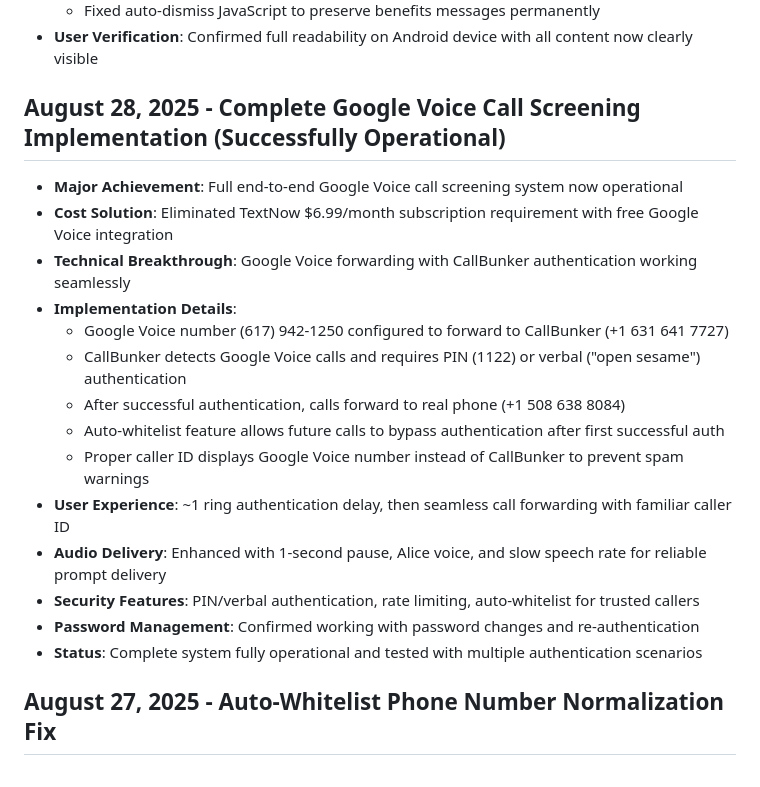
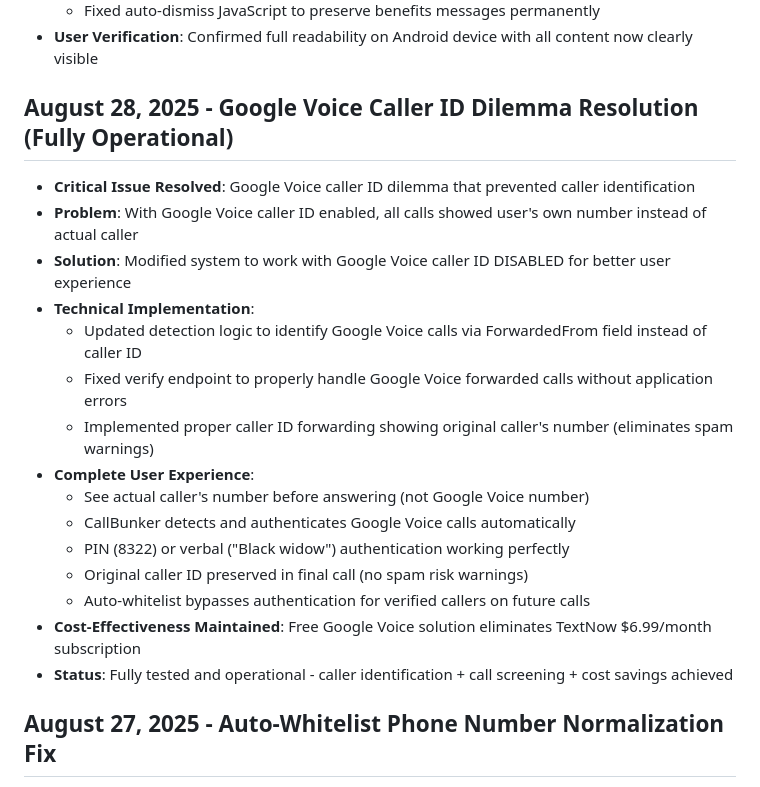
Before and after one commit to Andre-Ant/callbunker-mobile, a Markdown page: replit.md, the part around the change. Drawn GitHub-style.

Commit message:
Fix Google Voice caller ID issues and improve call screening
Resolve the Google Voice caller ID problem by disabling it and using the ForwardedFrom field for detection, ensuring proper caller identification and seamless call screening.

Replit-Commit-Author: Agent
Replit-Commit-Session-Id: abe60a86-eb23-4ae4-8ef8-be5b39b09863
Replit-Commit-Checkpoint-Type: full_checkpoint
Replit-Commit-Screenshot-Url: https://storage.googleapis.com/screenshot-production-us-central1/4ec224cf-933c-4ca6-b58f-2fce3ea2d59f/abe60a86-eb23-4ae4-8ef8-be5b39b09863/I7YukDc

```diff
--- a/replit.md
+++ b/replit.md
@@ -21,21 +21,22 @@ Preferred communication style: Simple, everyday language.
   - Fixed auto-dismiss JavaScript to preserve benefits messages permanently
 - **User Verification**: Confirmed full readability on Android device with all content now clearly visible
 
-## August 28, 2025 - Complete Google Voice Call Screening Implementation (Successfully Operational)
-- **Major Achievement**: Full end-to-end Google Voice call screening system now operational
-- **Cost Solution**: Eliminated TextNow $6.99/month subscription requirement with free Google Voice integration
-- **Technical Breakthrough**: Google Voice forwarding with CallBunker authentication working seamlessly
-- **Implementation Details**:
-  - Google Voice number (617) 942-1250 configured to forward to CallBunker (+1 631 641 7727)
-  - CallBunker detects Google Voice calls and requires PIN (1122) or verbal ("open sesame") authentication
-  - After successful authentication, calls forward to real phone (+1 508 638 8084)
-  - Auto-whitelist feature allows future calls to bypass authentication after first successful auth
-  - Proper caller ID displays Google Voice number instead of CallBunker to prevent spam warnings
-- **User Experience**: ~1 ring authentication delay, then seamless call forwarding with familiar caller ID
-- **Audio Delivery**: Enhanced with 1-second pause, Alice voice, and slow speech rate for reliable prompt delivery
-- **Security Features**: PIN/verbal authentication, rate limiting, auto-whitelist for trusted callers
-- **Password Management**: Confirmed working with password changes and re-authentication
-- **Status**: Complete system fully operational and tested with multiple authentication scenarios
+## August 28, 2025 - Google Voice Caller ID Dilemma Resolution (Fully Operational)
+- **Critical Issue Resolved**: Google Voice caller ID dilemma that prevented caller identification
+- **Problem**: With Google Voice caller ID enabled, all calls showed user's own number instead of actual caller
+- **Solution**: Modified system to work with Google Voice caller ID DISABLED for better user experience
+- **Technical Implementation**:
+  - Updated detection logic to identify Google Voice calls via ForwardedFrom field instead of caller ID
+  - Fixed verify endpoint to properly handle Google Voice forwarded calls without application errors
+  - Implemented proper caller ID forwarding showing original caller's number (eliminates spam warnings)
+- **Complete User Experience**:
+  - See actual caller's number before answering (not Google Voice number)
+  - CallBunker detects and authenticates Google Voice calls automatically
+  - PIN (8322) or verbal ("Black widow") authentication working perfectly
+  - Original caller ID preserved in final call (no spam risk warnings)
+  - Auto-whitelist bypasses authentication for verified callers on future calls
+- **Cost-Effectiveness Maintained**: Free Google Voice solution eliminates TextNow $6.99/month subscription
+- **Status**: Fully tested and operational - caller identification + call screening + cost savings achieved
 
 ## August 27, 2025 - Auto-Whitelist Phone Number Normalization Fix
 - **Issue**: Auto-whitelist feature not recognizing previously whitelisted numbers due to phone number format inconsistencies
```
